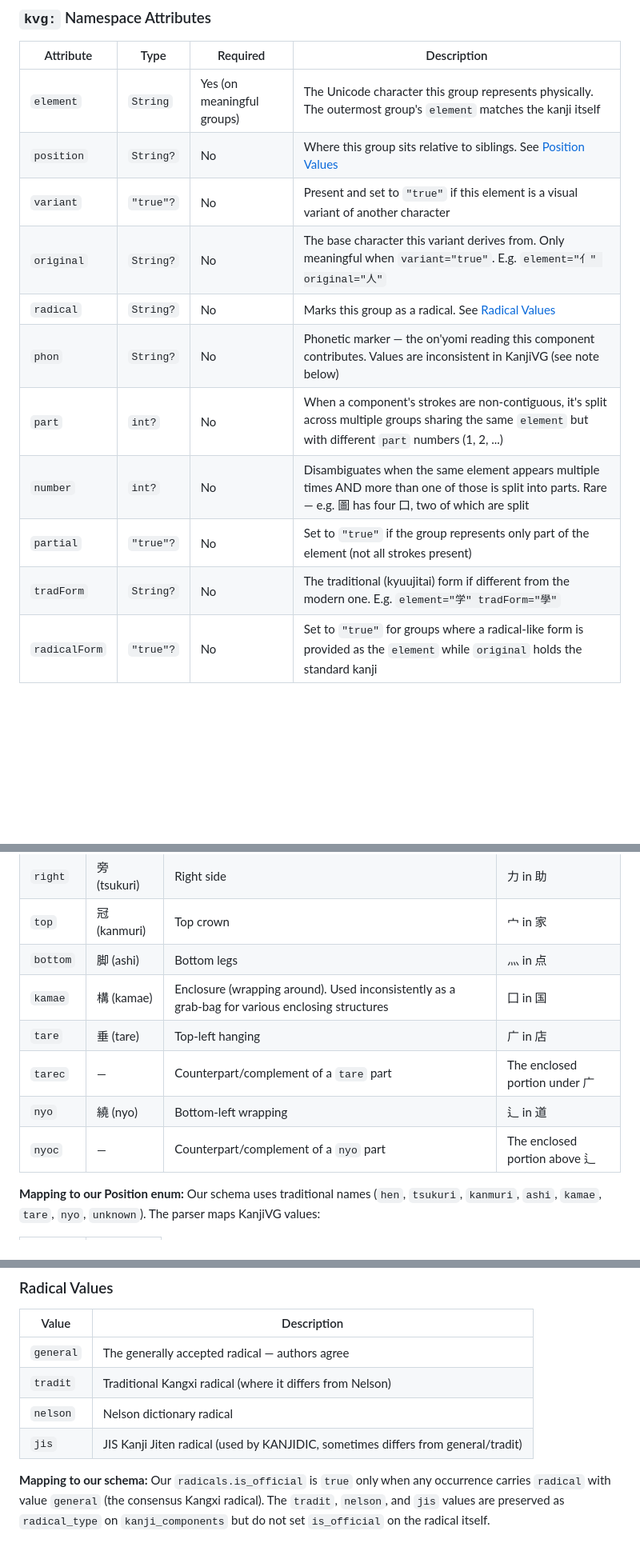
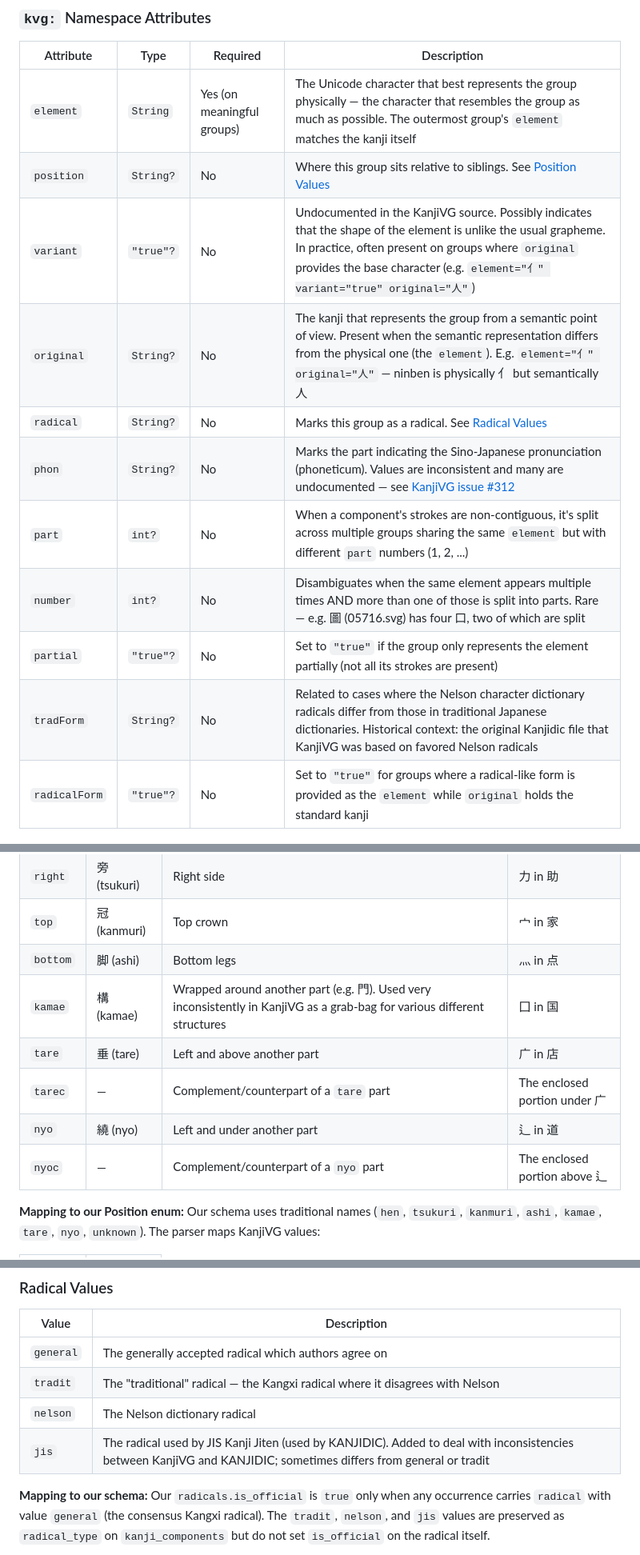
Before and after one commit to Va1erii/kanji_craft, a Markdown page: docs/technical/kanjivg_format.md, 3 parts joined by grey strips. Shown at 80% size. Rendered like a GitHub page; blank space fills up the shorter version.

Commit message:
docs: align KanjiVG format doc with source
Fix attribute descriptions to match the official KanjiVG wiki:
variant is undocumented, original is semantic vs physical,
tradForm is Nelson vs traditional context. Add issue #312 ref
for phon, variant info in stroke id, and source-faithful
position/radical descriptions.

```diff
--- a/docs/technical/kanjivg_format.md
+++ b/docs/technical/kanjivg_format.md
@@ -85,16 +85,16 @@ This encodes:
 
 | Attribute | Type | Required | Description |
 |---|---|---|---|
-| `element` | `String` | Yes (on meaningful groups) | The Unicode character this group represents physically. The outermost group's `element` matches the kanji itself |
+| `element` | `String` | Yes (on meaningful groups) | The Unicode character that best represents the group physically — the character that resembles the group as much as possible. The outermost group's `element` matches the kanji itself |
 | `position` | `String?` | No | Where this group sits relative to siblings. See [Position Values](#position-values) |
-| `variant` | `"true"?` | No | Present and set to `"true"` if this element is a visual variant of another character |
-| `original` | `String?` | No | The base character this variant derives from. Only meaningful when `variant="true"`. E.g. `element="亻" original="人"` |
+| `variant` | `"true"?` | No | Undocumented in the KanjiVG source. Possibly indicates that the shape of the element is unlike the usual grapheme. In practice, often present on groups where `original` provides the base character (e.g. `element="亻" variant="true" original="人"`) |
+| `original` | `String?` | No | The kanji that represents the group from a semantic point of view. Present when the semantic representation differs from the physical one (the `element`). E.g. `element="亻" original="人"` — ninben is physically 亻 but semantically 人 |
 | `radical` | `String?` | No | Marks this group as a radical. See [Radical Values](#radical-values) |
-| `phon` | `String?` | No | Phonetic marker — the on'yomi reading this component contributes. Values are inconsistent in KanjiVG (see note below) |
+| `phon` | `String?` | No | Marks the part indicating the Sino-Japanese pronunciation (phoneticum). Values are inconsistent and many are undocumented — see [KanjiVG issue #312](https://github.com/KanjiVG/kanjivg/issues/312) |
 | `part` | `int?` | No | When a component's strokes are non-contiguous, it's split across multiple groups sharing the same `element` but with different `part` numbers (1, 2, ...) |
-| `number` | `int?` | No | Disambiguates when the same element appears multiple times AND more than one of those is split into parts. Rare — e.g. 圖 has four 口, two of which are split |
-| `partial` | `"true"?` | No | Set to `"true"` if the group represents only part of the element (not all strokes present) |
-| `tradForm` | `String?` | No | The traditional (kyuujitai) form if different from the modern one. E.g. `element="学" tradForm="學"` |
+| `number` | `int?` | No | Disambiguates when the same element appears multiple times AND more than one of those is split into parts. Rare — e.g. 圖 (05716.svg) has four 口, two of which are split |
+| `partial` | `"true"?` | No | Set to `"true"` if the group only represents the element partially (not all its strokes are present) |
+| `tradForm` | `String?` | No | Related to cases where the Nelson character dictionary radicals differ from those in traditional Japanese dictionaries. Historical context: the original Kanjidic file that KanjiVG was based on favored Nelson radicals |
 | `radicalForm` | `"true"?` | No | Set to `"true"` for groups where a radical-like form is provided as the `element` while `original` holds the standard kanji |
 
 ### Position Values
@@ -105,11 +105,11 @@ This encodes:
 | `right` | 旁 (tsukuri) | Right side | 力 in 助 |
 | `top` | 冠 (kanmuri) | Top crown | 宀 in 家 |
 | `bottom` | 脚 (ashi) | Bottom legs | 灬 in 点 |
-| `kamae` | 構 (kamae) | Enclosure (wrapping around). Used inconsistently as a grab-bag for various enclosing structures | 囗 in 国 |
-| `tare` | 垂 (tare) | Top-left hanging | 广 in 店 |
-| `tarec` | — | Counterpart/complement of a `tare` part | The enclosed portion under 广 |
-| `nyo` | 繞 (nyo) | Bottom-left wrapping | 辶 in 道 |
-| `nyoc` | — | Counterpart/complement of a `nyo` part | The enclosed portion above 辶 |
+| `kamae` | 構 (kamae) | Wrapped around another part (e.g. 門). Used very inconsistently in KanjiVG as a grab-bag for various different structures | 囗 in 国 |
+| `tare` | 垂 (tare) | Left and above another part | 广 in 店 |
+| `tarec` | — | Complement/counterpart of a `tare` part | The enclosed portion under 广 |
+| `nyo` | 繞 (nyo) | Left and under another part | 辶 in 道 |
+| `nyoc` | — | Complement/counterpart of a `nyo` part | The enclosed portion above 辶 |
 
 **Mapping to our Position enum:** Our schema uses traditional names (`hen`, `tsukuri`, `kanmuri`, `ashi`, `kamae`, `tare`, `nyo`, `unknown`). The parser maps KanjiVG values:
 
@@ -130,10 +130,10 @@ This encodes:
 
 | Value | Description |
 |---|---|
-| `general` | The generally accepted radical — authors agree |
-| `tradit` | Traditional Kangxi radical (where it differs from Nelson) |
-| `nelson` | Nelson dictionary radical |
-| `jis` | JIS Kanji Jiten radical (used by KANJIDIC, sometimes differs from general/tradit) |
+| `general` | The generally accepted radical which authors agree on |
+| `tradit` | The "traditional" radical — the Kangxi radical where it disagrees with Nelson |
+| `nelson` | The Nelson dictionary radical |
+| `jis` | The radical used by JIS Kanji Jiten (used by KANJIDIC). Added to deal with inconsistencies between KanjiVG and KANJIDIC; sometimes differs from general or tradit |
 
 **Mapping to our schema:** Our `radicals.is_official` is `true` only when any occurrence carries `radical` with value `general` (the consensus Kangxi radical). The `tradit`, `nelson`, and `jis` values are preserved as `radical_type` on `kanji_components` but do not set `is_official` on the radical itself.
 
```
Also changed, not shown: other parts of docs/technical/kanjivg_format.md (+5 -5 lines).
